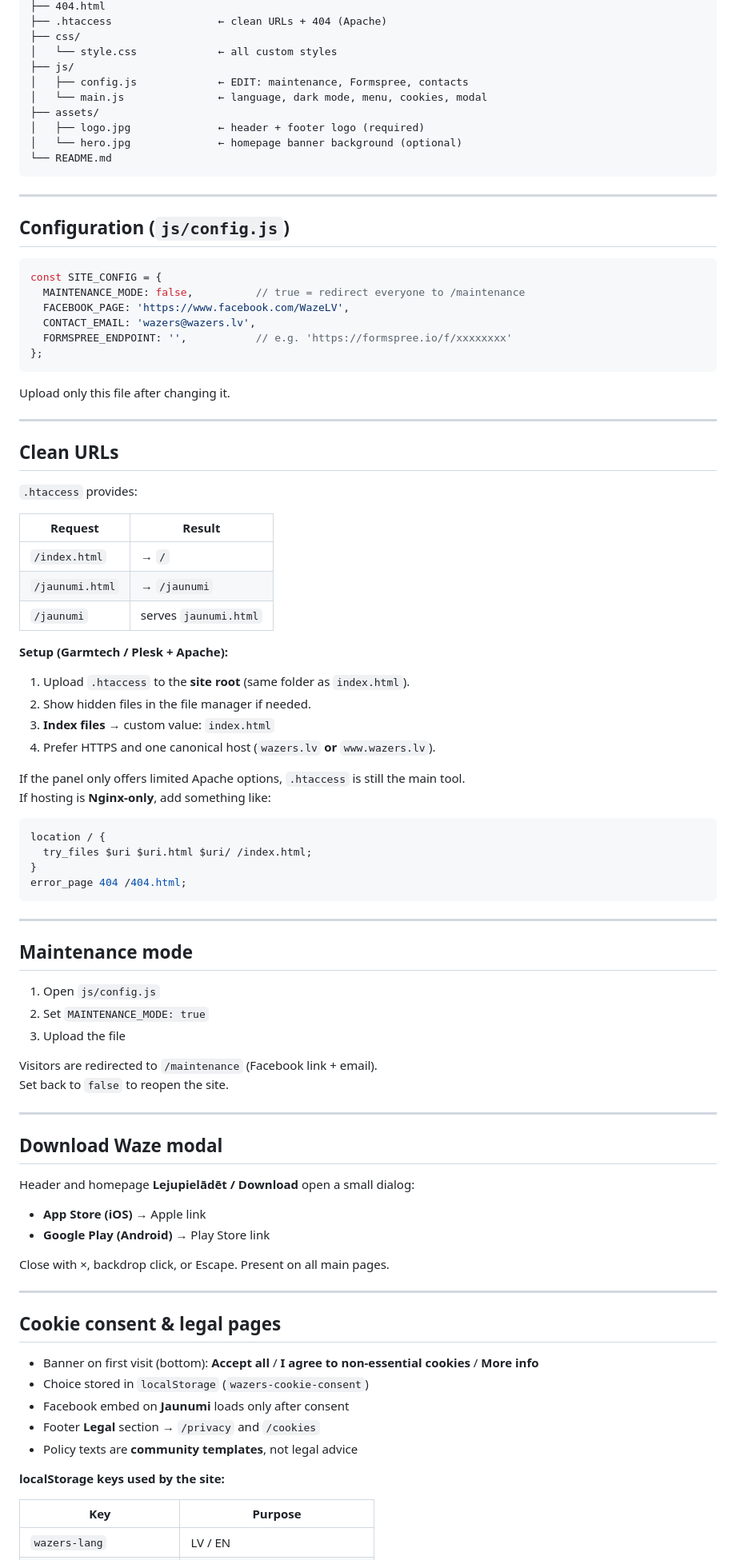
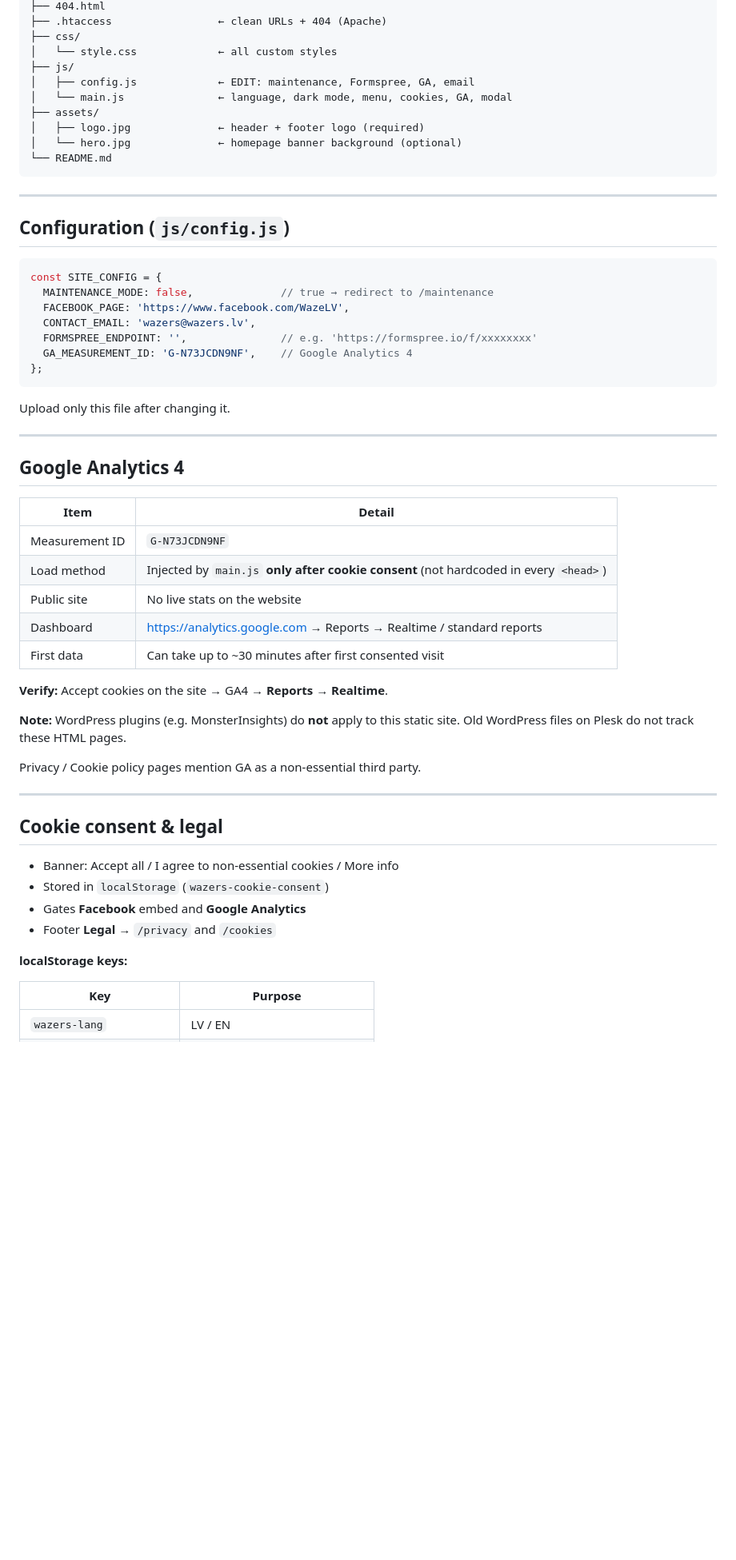
Before and after one commit to 6HosT-io/wazers, a Markdown page: README.md, the part around one of its changes. Shown at 80% size. Drawn GitHub-style; blank space fills up the shorter version.

````diff
--- a/README.md
+++ b/README.md
@@ -65,8 +70,8 @@ wazers-lv/
 ├── css/
 │   └── style.css             ← all custom styles
 ├── js/
-│   ├── config.js             ← EDIT: maintenance, Formspree, contacts
-│   └── main.js               ← language, dark mode, menu, cookies, modal
+│   ├── config.js             ← EDIT: maintenance, Formspree, GA, email
+│   └── main.js               ← language, dark mode, menu, cookies, GA, modal
 ├── assets/
 │   ├── logo.jpg              ← header + footer logo (required)
 │   └── hero.jpg              ← homepage banner background (optional)
@@ -79,10 +84,11 @@ wazers-lv/
 
 ```js
 const SITE_CONFIG = {
-  MAINTENANCE_MODE: false,          // true = redirect everyone to /maintenance
+  MAINTENANCE_MODE: false,              // true → redirect to /maintenance
   FACEBOOK_PAGE: 'https://www.facebook.com/WazeLV',
   CONTACT_EMAIL: 'wazers@wazers.lv',
-  FORMSPREE_ENDPOINT: '',           // e.g. 'https://formspree.io/f/xxxxxxxx'
+  FORMSPREE_ENDPOINT: '',               // e.g. 'https://formspree.io/f/xxxxxxxx'
+  GA_MEASUREMENT_ID: 'G-N73JCDN9NF',    // Google Analytics 4
 };
 ```
 
@@ -90,66 +96,32 @@ Upload only this file after changing it.
 
 ---
 
-## Clean URLs
+## Google Analytics 4
 
-`.htaccess` provides:
+| Item | Detail |
+|------|--------|
+| Measurement ID | `G-N73JCDN9NF` |
+| Load method | Injected by `main.js` **only after cookie consent** (not hardcoded in every `<head>`) |
+| Public site | No live stats on the website |
+| Dashboard | https://analytics.google.com → Reports → Realtime / standard reports |
+| First data | Can take up to ~30 minutes after first consented visit |
 
-| Request | Result |
-|---------|--------|
-| `/index.html` | → `/` |
-| `/jaunumi.html` | → `/jaunumi` |
-| `/jaunumi` | serves `jaunumi.html` |
+**Verify:** Accept cookies on the site → GA4 → **Reports → Realtime**.
 
-**Setup (Garmtech / Plesk + Apache):**
+**Note:** WordPress plugins (e.g. MonsterInsights) do **not** apply to this static site. Old WordPress files on Plesk do not track these HTML pages.
 
-1. Upload `.htaccess` to the **site root** (same folder as `index.html`).
-2. Show hidden files in the file manager if needed.
-3. **Index files** → custom value: `index.html`
-4. Prefer HTTPS and one canonical host (`wazers.lv` **or** `www.wazers.lv`).
-
-If the panel only offers limited Apache options, `.htaccess` is still the main tool.
-If hosting is **Nginx-only**, add something like:
-
-```nginx
-location / {
-  try_files $uri $uri.html $uri/ /index.html;
-}
-error_page 404 /404.html;
-```
+Privacy / Cookie policy pages mention GA as a non-essential third party.
 
 ---
 
-## Maintenance mode
+## Cookie consent & legal
 
-1. Open `js/config.js`
-2. Set `MAINTENANCE_MODE: true`
-3. Upload the file
+- Banner: Accept all / I agree to non-essential cookies / More info
+- Stored in `localStorage` (`wazers-cookie-consent`)
+- Gates **Facebook** embed and **Google Analytics**
+- Footer **Legal** → `/privacy` and `/cookies`
 
-Visitors are redirected to `/maintenance` (Facebook link + email).
-Set back to `false` to reopen the site.
-
----
-
-## Download Waze modal
-
-Header and homepage **Lejupielādēt / Download** open a small dialog:
-
-- **App Store (iOS)** → Apple link
-- **Google Play (Android)** → Play Store link
-
-Close with ×, backdrop click, or Escape. Present on all main pages.
-
----
-
-## Cookie consent & legal pages
-
-- Banner on first visit (bottom): **Accept all** / **I agree to non-essential cookies** / **More info**
-- Choice stored in `localStorage` (`wazers-cookie-consent`)
-- Facebook embed on **Jaunumi** loads only after consent
-- Footer **Legal** section → `/privacy` and `/cookies`
-- Policy texts are **community templates**, not legal advice
-
-**localStorage keys used by the site:**
+**localStorage keys:**
 
 | Key | Purpose |
 |-----|---------|
````
Also changed, not shown: other parts of README.md (+76 -113 lines).
